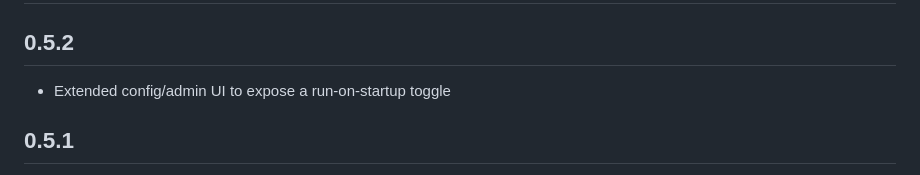
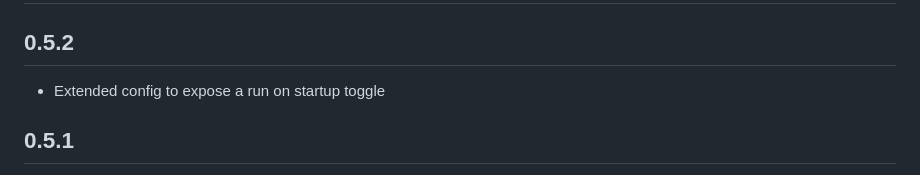
Before and after one commit to BoxCosplayer/go-search-engine, a Markdown page: CHANGELOG.md, the part around the change. Drawn GitHub-style.

Commit message:
0.5.2 Added 'Run on Startup' toggle in the config

```diff
--- a/CHANGELOG.md
+++ b/CHANGELOG.md
@@ -4,7 +4,7 @@
 
 ## 0.5.2
 
-- Extended config/admin UI to expose a run-on-startup toggle
+- Extended config to expose a run on startup toggle
 
 ## 0.5.1
 
```
